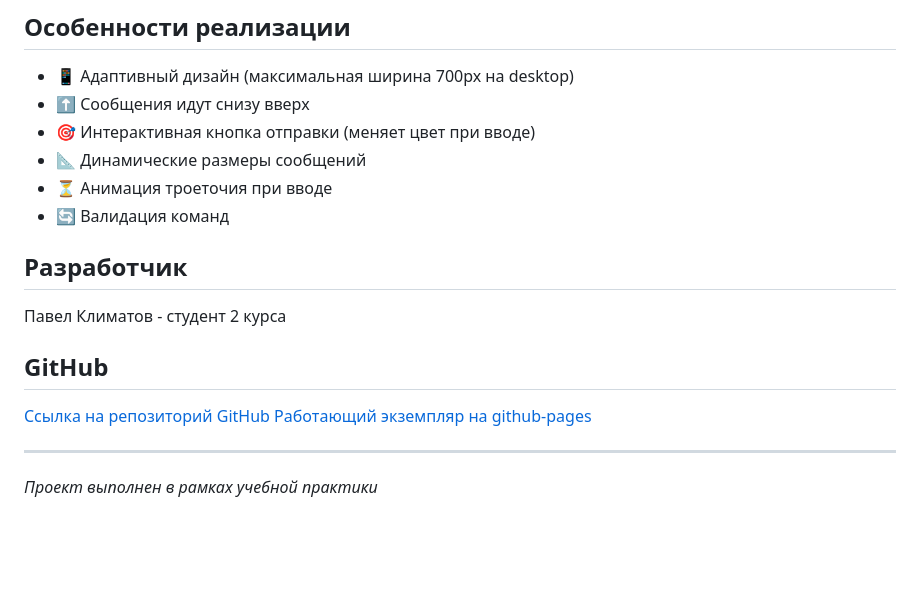
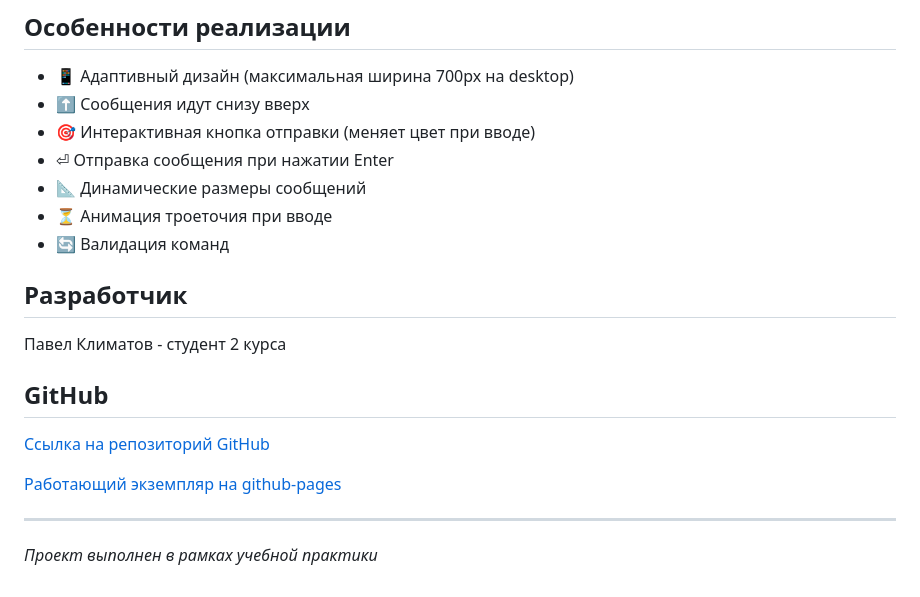
Before and after one commit to klimatov/practic_chat_bot, a Markdown page: README.md, the part around the change. GitHub-like rendering; blank space fills up the shorter version.

Commit message:
Исправление описания

```diff
--- a/README.md
+++ b/README.md
@@ -66,6 +66,7 @@ practic_chat_bot/
 - 📱 Адаптивный дизайн (максимальная ширина 700px на desktop)
 - ⬆️ Сообщения идут снизу вверх
 - 🎯 Интерактивная кнопка отправки (меняет цвет при вводе)
+- ⏎ Отправка сообщения при нажатии Enter
 - 📐 Динамические размеры сообщений
 - ⏳ Анимация троеточия при вводе
 - 🔄 Валидация команд
@@ -75,6 +76,7 @@ practic_chat_bot/
 
 ## GitHub
 [Ссылка на репозиторий GitHub](https://github.com/klimatov/practic_chat_bot)
+
 [Работающий экземпляр на github-pages](https://klimatov.github.io/practic_chat_bot/)
 
 ---
```
